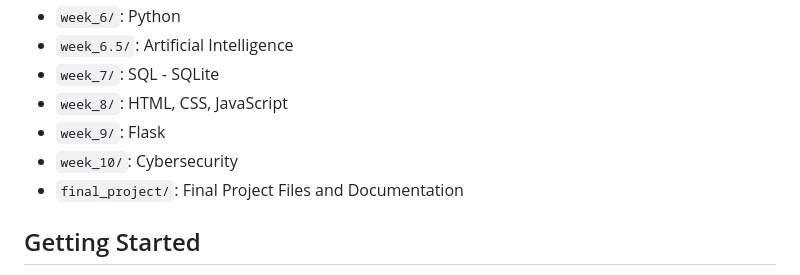
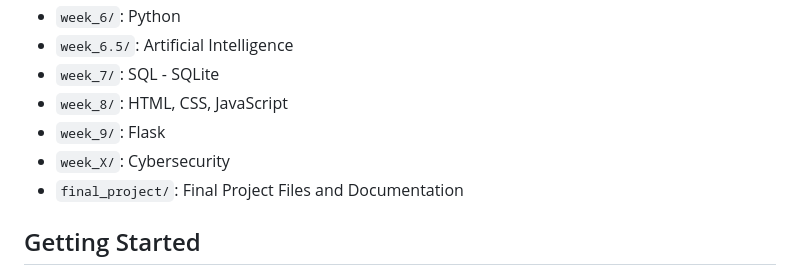
Before and after one commit to JhoanGZ/Harvard_CS50, a Markdown page: README.md, the part around the change. Rendered like a GitHub page.

```diff
--- a/README.md
+++ b/README.md
@@ -56,7 +56,7 @@ This repository contains my coursework and projects for CS50, Harvard University
 - `week_7/`: SQL - SQLite
 - `week_8/`: HTML, CSS, JavaScript
 - `week_9/`: Flask
-- `week_10/`: Cybersecurity
+- `week_X/`: Cybersecurity
 - `final_project/`: Final Project Files and Documentation
 
 ## Getting Started
```
